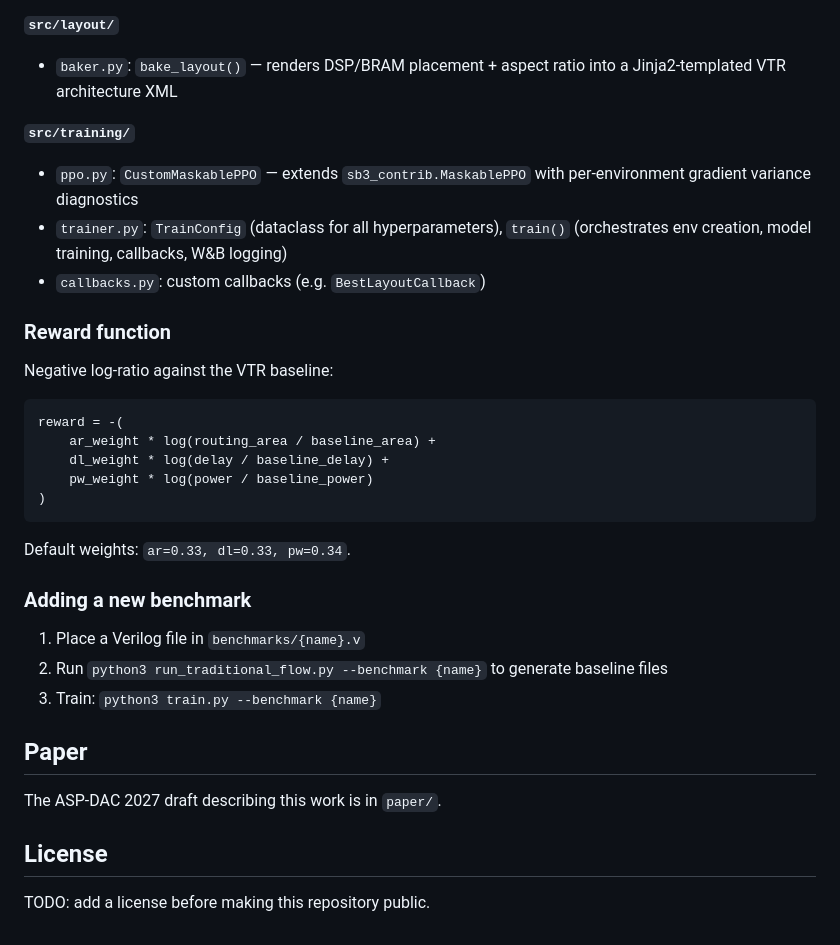
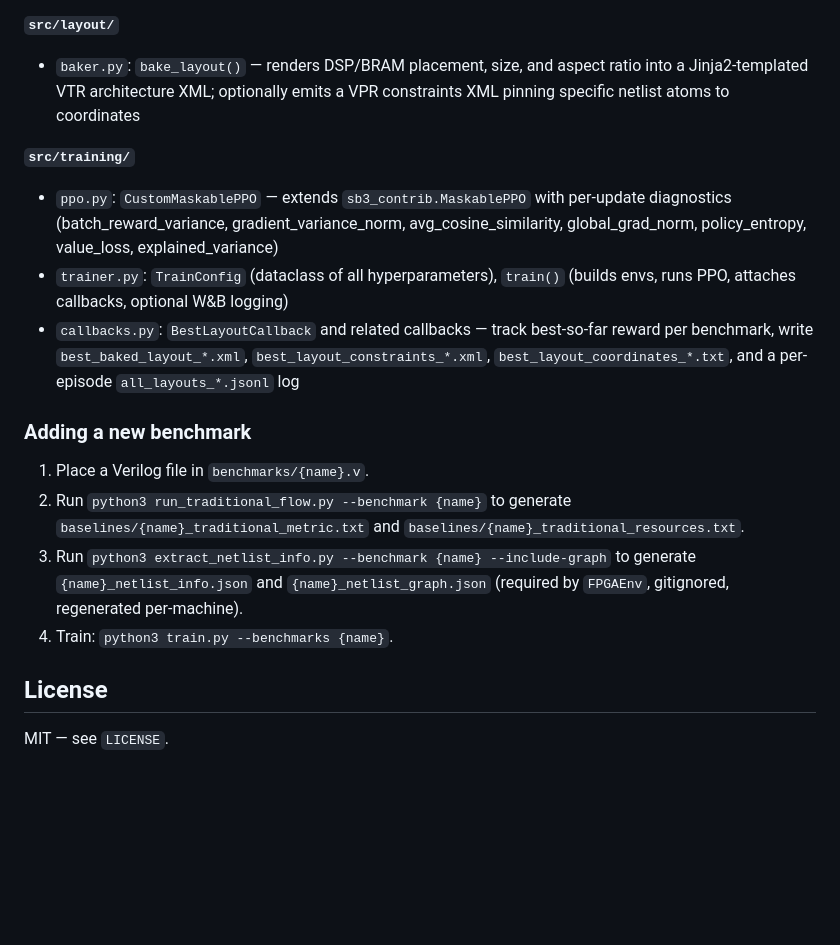
Before and after one commit to GaragaKarthikeya/efpga-rl-placement, a Markdown page: README.md, the part around one of its changes. Rendered like a GitHub page; blank space fills up the shorter version.

````diff
--- a/README.md
+++ b/README.md
@@ -79,32 +152,31 @@ python3 run_traditional_flow.py --benchmark diffeq1 --no-power
 
 **`src/layout/`**
-- `baker.py`: `bake_layout()` — renders DSP/BRAM placement + aspect ratio into a Jinja2-templated VTR architecture XML
+- `baker.py`: `bake_layout()` — renders DSP/BRAM placement, size, and aspect
+  ratio into a Jinja2-templated VTR architecture XML; optionally emits a VPR
+  constraints XML pinning specific netlist atoms to coordinates
 
 **`src/training/`**
-- `ppo.py`: `CustomMaskablePPO` — extends `sb3_contrib.MaskablePPO` with per-environment gradient variance diagnostics
-- `trainer.py`: `TrainConfig` (dataclass for all hyperparameters), `train()` (orchestrates env creation, model training, callbacks, W&B logging)
-- `callbacks.py`: custom callbacks (e.g. `BestLayoutCallback`)
-
-### Reward function
-Negative log-ratio against the VTR baseline:
-```
-reward = -(
-    ar_weight * log(routing_area / baseline_area) +
-    dl_weight * log(delay / baseline_delay) +
-    pw_weight * log(power / baseline_power)
-)
-```
-Default weights: `ar=0.33, dl=0.33, pw=0.34`.
+- `ppo.py`: `CustomMaskablePPO` — extends `sb3_contrib.MaskablePPO` with
+  per-update diagnostics (batch_reward_variance, gradient_variance_norm,
+  avg_cosine_similarity, global_grad_norm, policy_entropy, value_loss,
+  explained_variance)
+- `trainer.py`: `TrainConfig` (dataclass of all hyperparameters), `train()`
+  (builds envs, runs PPO, attaches callbacks, optional W&B logging)
+- `callbacks.py`: `BestLayoutCallback` and related callbacks — track
+  best-so-far reward per benchmark, write `best_baked_layout_*.xml`,
+  `best_layout_constraints_*.xml`, `best_layout_coordinates_*.txt`, and a
+  per-episode `all_layouts_*.jsonl` log
 
 ### Adding a new benchmark
-1. Place a Verilog file in `benchmarks/{name}.v`
-2. Run `python3 run_traditional_flow.py --benchmark {name}` to generate baseline files
-3. Train: `python3 train.py --benchmark {name}`
-
-## Paper
-
-The ASP-DAC 2027 draft describing this work is in `paper/`.
+1. Place a Verilog file in `benchmarks/{name}.v`.
+2. Run `python3 run_traditional_flow.py --benchmark {name}` to generate
+   `baselines/{name}_traditional_metric.txt` and
+   `baselines/{name}_traditional_resources.txt`.
+3. Run `python3 extract_netlist_info.py --benchmark {name} --include-graph`
+   to generate `{name}_netlist_info.json` and `{name}_netlist_graph.json`
+   (required by `FPGAEnv`, gitignored, regenerated per-machine).
+4. Train: `python3 train.py --benchmarks {name}`.
 
 ## License
 
-TODO: add a license before making this repository public.
+MIT — see `LICENSE`.
````
Also changed, not shown: other parts of README.md (+110 -37 lines).
